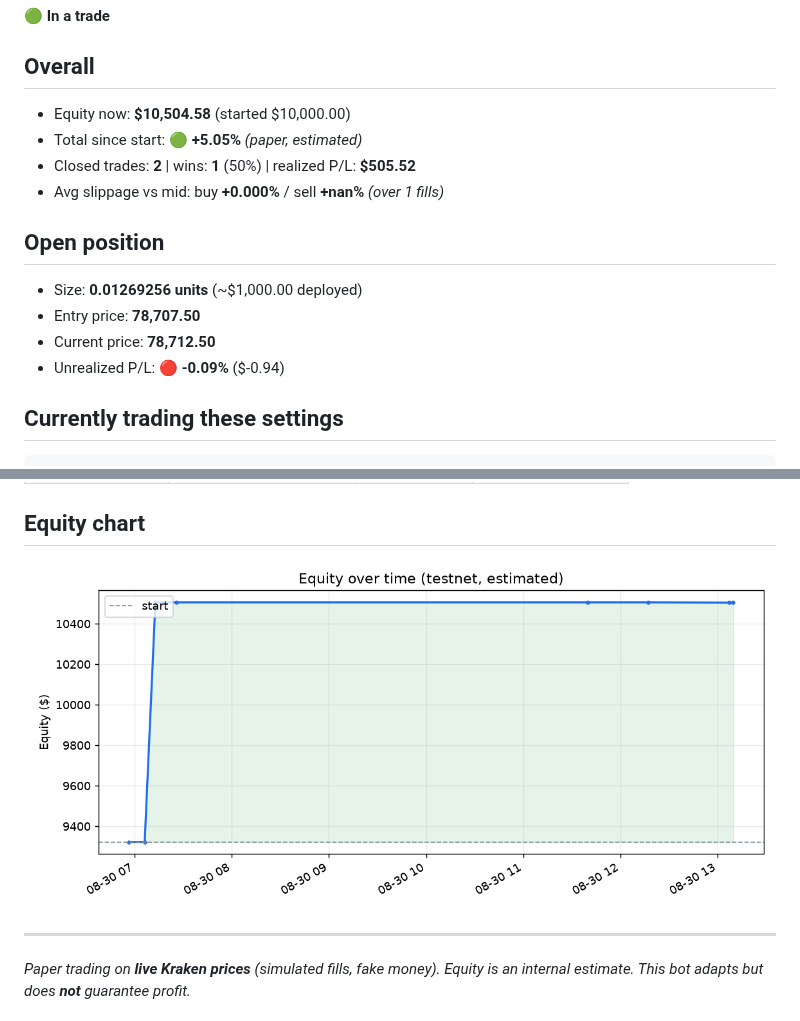
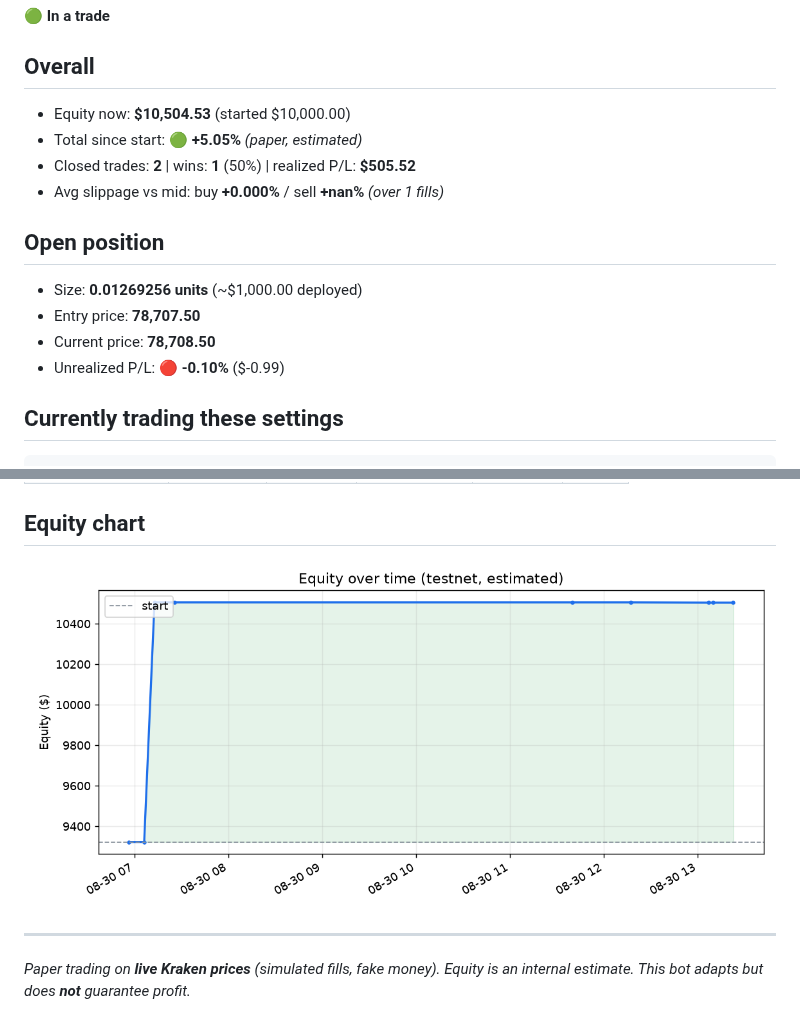
Before and after one commit to Alen9/Test-Trader, a Markdown page: STATUS.md, 2 parts joined by grey strips. Rendered like a GitHub page; pictures changed too: equity.png.

Commit message:
update: state, trades, dashboard [skip ci]

````diff
--- a/STATUS.md
+++ b/STATUS.md
@@ -3,7 +3,7 @@
 🟢 **In a trade**
 
 ## Overall
-- Equity now: **$10,504.58**  (started $10,000.00)
+- Equity now: **$10,504.53**  (started $10,000.00)
 - Total since start: 🟢 **+5.05%**  _(paper, estimated)_
 - Closed trades: **2**  |  wins: **1** (50%)  |  realized P/L: **$505.52**
 - Avg slippage vs mid: buy **+0.000%** / sell **+nan%**  _(over 1 fills)_
@@ -11,8 +11,8 @@
 ## Open position
 - Size: **0.01269256 units**  (~$1,000.00 deployed)
 - Entry price: **78,707.50**
-- Current price: **78,712.50**
-- Unrealized P/L: 🔴 **-0.09%**  ($-0.94)
+- Current price: **78,708.50**
+- Unrealized P/L: 🔴 **-0.10%**  ($-0.99)
 
 ## Currently trading these settings
 ```json
````
Also changed, not shown: other parts of STATUS.md (+1 -1 lines), 2 other files.
